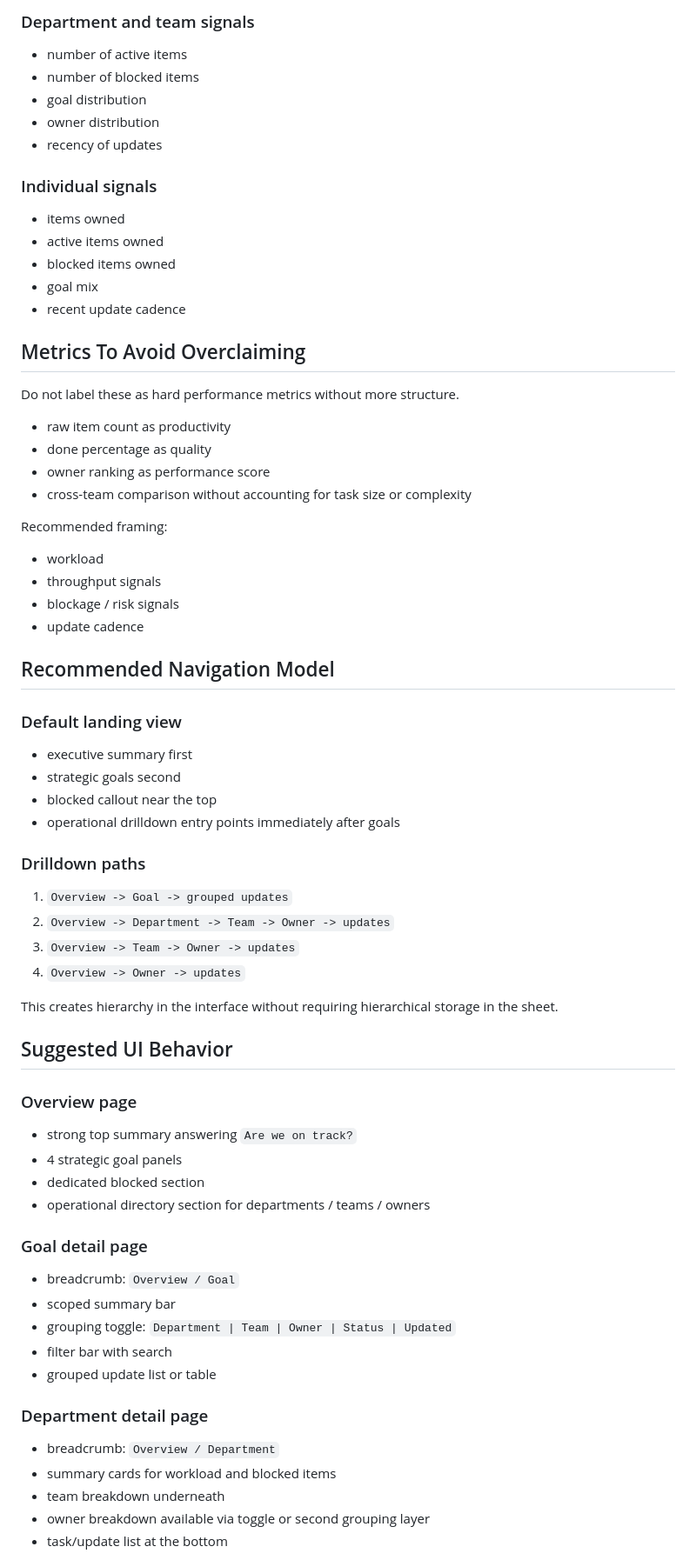
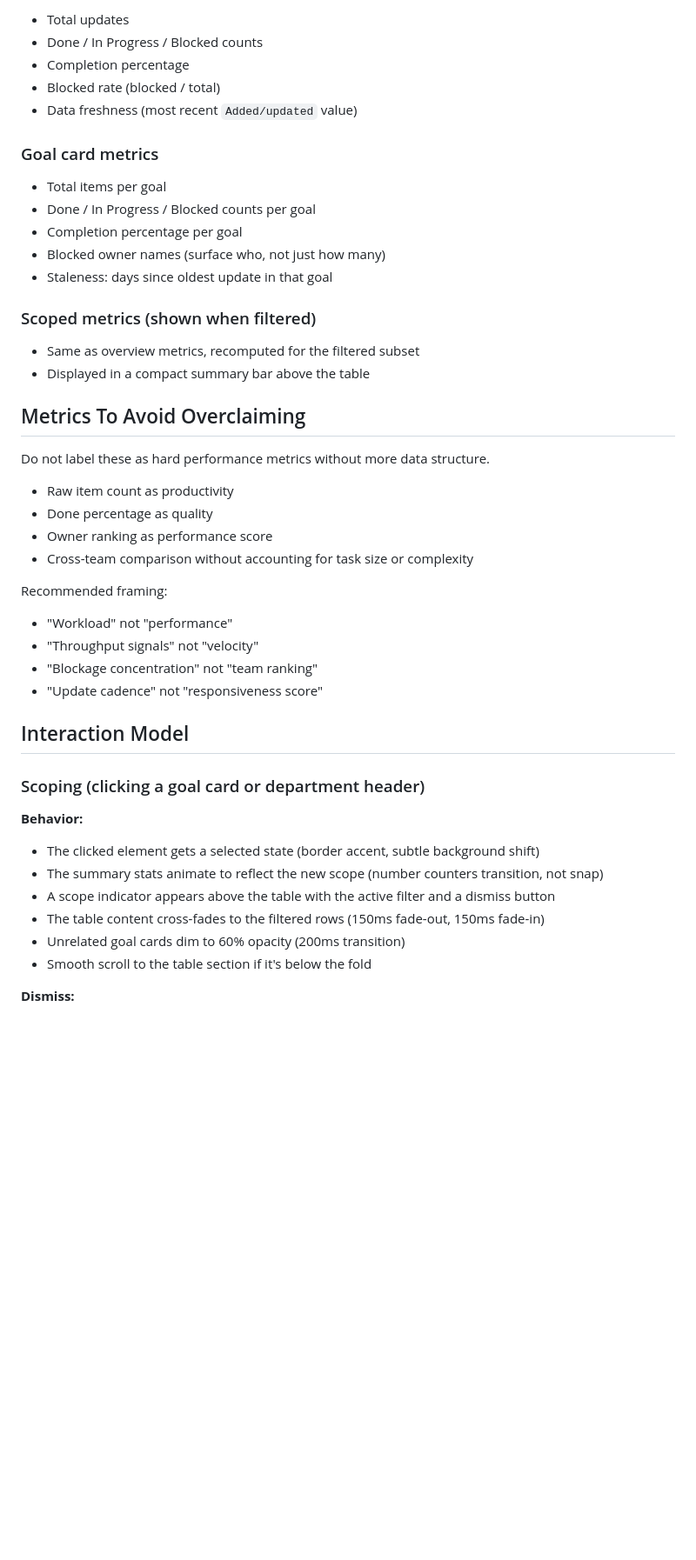
Before and after one commit to lrussos-prospera/prospera-team-dashboard, a Markdown page: docs/plans/2026-04-07-leadership-dashboard-spec.md, the part around one of its changes. Shown at 87% size. GitHub-like rendering; blank space fills up the shorter version.

```diff
--- a/docs/plans/2026-04-07-leadership-dashboard-spec.md
+++ b/docs/plans/2026-04-07-leadership-dashboard-spec.md
@@ -84,64 +107,51 @@ These are valid now and should be presented as operational signals, not absolute
 
-### Department and team signals
-- number of active items
-- number of blocked items
-- goal distribution
-- owner distribution
-- recency of updates
+- Total updates
+- Done / In Progress / Blocked counts
+- Completion percentage
+- Blocked rate (blocked / total)
+- Data freshness (most recent `Added/updated` value)
 
-### Individual signals
-- items owned
-- active items owned
-- blocked items owned
-- goal mix
-- recent update cadence
+### Goal card metrics
+
+- Total items per goal
+- Done / In Progress / Blocked counts per goal
+- Completion percentage per goal
+- Blocked owner names (surface who, not just how many)
+- Staleness: days since oldest update in that goal
+
+### Scoped metrics (shown when filtered)
+
+- Same as overview metrics, recomputed for the filtered subset
+- Displayed in a compact summary bar above the table
 
 ## Metrics To Avoid Overclaiming
-Do not label these as hard performance metrics without more structure.
-- raw item count as productivity
-- done percentage as quality
-- owner ranking as performance score
-- cross-team comparison without accounting for task size or complexity
+
+Do not label these as hard performance metrics without more data structure.
+
+- Raw item count as productivity
+- Done percentage as quality
+- Owner ranking as performance score
+- Cross-team comparison without accounting for task size or complexity
 
 Recommended framing:
-- workload
-- throughput signals
-- blockage / risk signals
-- update cadence
 
-## Recommended Navigation Model
-### Default landing view
-- executive summary first
-- strategic goals second
-- blocked callout near the top
-- operational drilldown entry points immediately after goals
+- "Workload" not "performance"
+- "Throughput signals" not "velocity"
+- "Blockage concentration" not "team ranking"
+- "Update cadence" not "responsiveness score"
 
-### Drilldown paths
-1. `Overview -> Goal -> grouped updates`
-2. `Overview -> Department -> Team -> Owner -> updates`
-3. `Overview -> Team -> Owner -> updates`
-4. `Overview -> Owner -> updates`
+## Interaction Model
 
-This creates hierarchy in the interface without requiring hierarchical storage in the sheet.
+### Scoping (clicking a goal card or department header)
 
-## Suggested UI Behavior
-### Overview page
-- strong top summary answering `Are we on track?`
-- 4 strategic goal panels
-- dedicated blocked section
-- operational directory section for departments / teams / owners
+**Behavior:**
 
-### Goal detail page
-- breadcrumb: `Overview / Goal`
-- scoped summary bar
-- grouping toggle: `Department | Team | Owner | Status | Updated`
-- filter bar with search
-- grouped update list or table
+- The clicked element gets a selected state (border accent, subtle background shift)
+- The summary stats animate to reflect the new scope (number counters transition, not snap)
+- A scope indicator appears above the table with the active filter and a dismiss button
+- The table content cross-fades to the filtered rows (150ms fade-out, 150ms fade-in)
+- Unrelated goal cards dim to 60% opacity (200ms transition)
+- Smooth scroll to the table section if it's below the fold
 
-### Department detail page
-- breadcrumb: `Overview / Department`
-- summary cards for workload and blocked items
-- team breakdown underneath
-- owner breakdown available via toggle or second grouping layer
-- task/update list at the bottom
+**Dismiss:**
 
```
Also changed, not shown: other parts of docs/plans/2026-04-07-leadership-dashboard-spec.md (+219 -108 lines).
